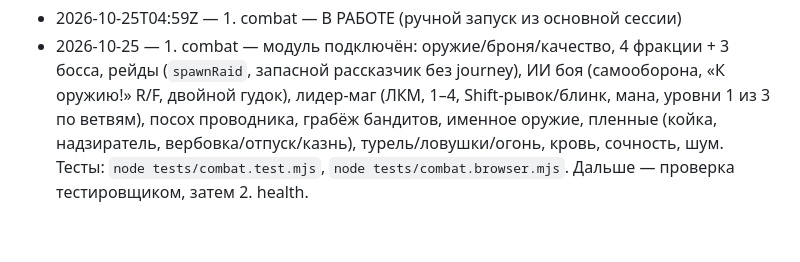
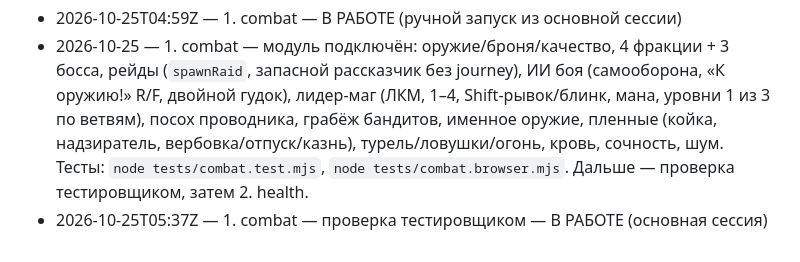
Before and after one commit to RomanTVL/AmazingGame, a Markdown page: PROGRESS.md, the part around the change. Rendered like a GitHub page.

Commit message:
Прогресс: combat на проверке
Co-Authored-By: Claude Opus 5.5 <noreply@anthropic.com>
Claude-Session: https://claude.ai/code/session_01Jw4zh5RTZjyaLhzfFuwymX

```diff
--- a/PROGRESS.md
+++ b/PROGRESS.md
@@ -29,3 +29,4 @@
 <!-- дата — что сделано — что дальше -->
 - 2026-10-25T04:59Z — 1. combat — В РАБОТЕ (ручной запуск из основной сессии)
 - 2026-10-25 — 1. combat — модуль подключён: оружие/броня/качество, 4 фракции + 3 босса, рейды (`spawnRaid`, запасной рассказчик без journey), ИИ боя (самооборона, «К оружию!» R/F, двойной гудок), лидер-маг (ЛКМ, 1–4, Shift-рывок/блинк, мана, уровни 1 из 3 по ветвям), посох проводника, грабёж бандитов, именное оружие, пленные (койка, надзиратель, вербовка/отпуск/казнь), турель/ловушки/огонь, кровь, сочность, шум. Тесты: `node tests/combat.test.mjs`, `node tests/combat.browser.mjs`. Дальше — проверка тестировщиком, затем 2. health.
+- 2026-10-25T05:37Z — 1. combat — проверка тестировщиком — В РАБОТЕ (основная сессия)
```
